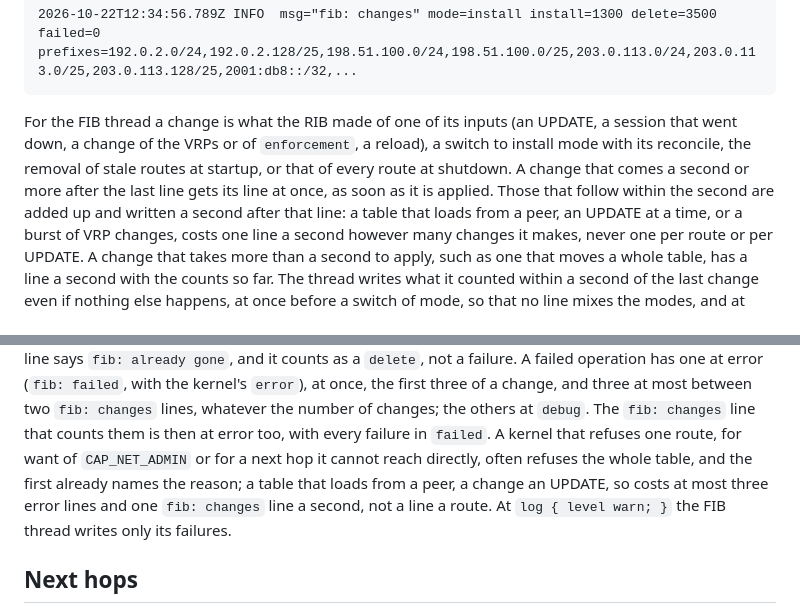
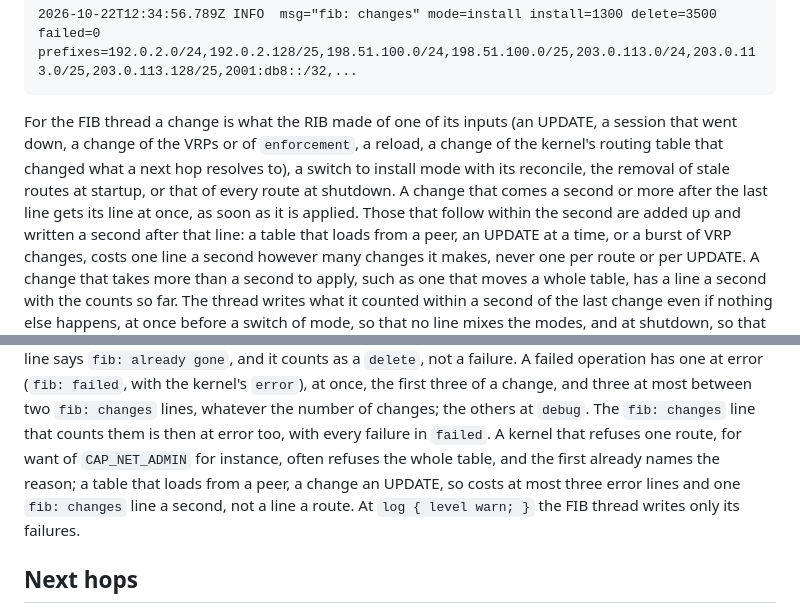
Before and after one commit to ahadley1124/bgpfc, a Markdown page: docs/control.md, 2 parts joined by grey strips. Rendered like a GitHub page.

```diff
--- a/docs/control.md
+++ b/docs/control.md
@@ -311,9 +311,11 @@ hop. The `enforcement` change above, `best_changed=4800`, comes with
 
 For the FIB thread a change is what the RIB made of one of its inputs (an
 UPDATE, a session that went down, a change of the VRPs or of
-`enforcement`, a reload), a switch to install mode with its reconcile,
-the removal of stale routes at startup, or that of every route at
-shutdown. A change that comes a second or more after the last line gets
+`enforcement`, a reload, a change of the kernel's routing table that
+changed what a next hop resolves to), a switch to install mode with its
+reconcile, the removal of stale routes at startup, or that of every route
+at shutdown.
+A change that comes a second or more after the last line gets
 its line at once, as soon as it is applied. Those that follow within the
 second are added up and written a second after that line: a table that
 loads from a peer, an UPDATE at a time, or a burst of VRP changes, costs
@@ -339,9 +341,9 @@ failed operation has one at error (`fib: failed`, with the kernel's
 two `fib: changes` lines, whatever the number of changes; the others at
 `debug`. The `fib: changes` line that counts them is then at error too,
 with every failure in `failed`. A kernel that refuses one route, for want
-of `CAP_NET_ADMIN` or for a next hop it cannot reach directly, often
-refuses the whole table, and the first already names the reason; a table
-that loads from a peer, a change an UPDATE, so costs at most three error
+of `CAP_NET_ADMIN` for instance, often refuses the whole table, and the
+first already names the reason; a table that loads from a peer, a change
+an UPDATE, so costs at most three error
 lines and one `fib: changes` line a second, not a line a route. At
 `log { level warn; }` the FIB thread writes only its failures.
 
```
Also changed, not shown: docs/config.md (+77 -18 lines).
